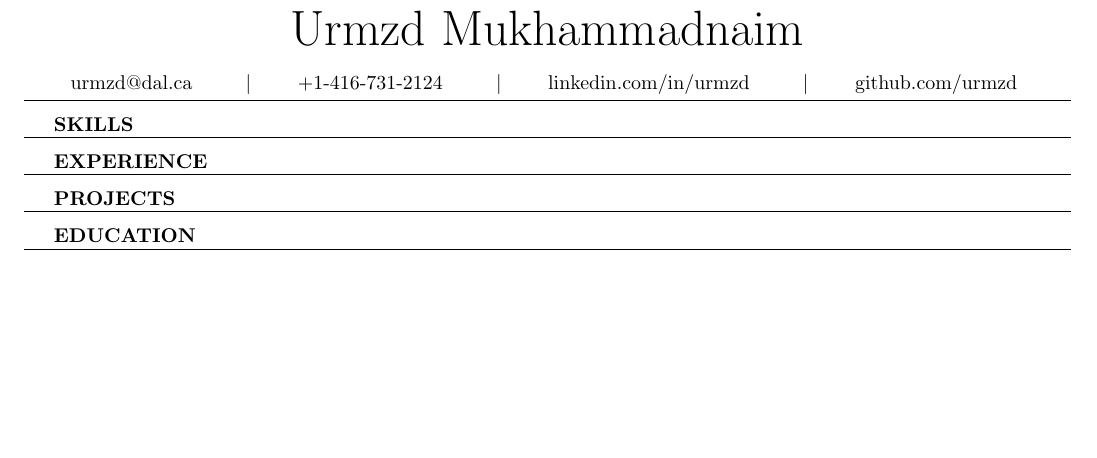
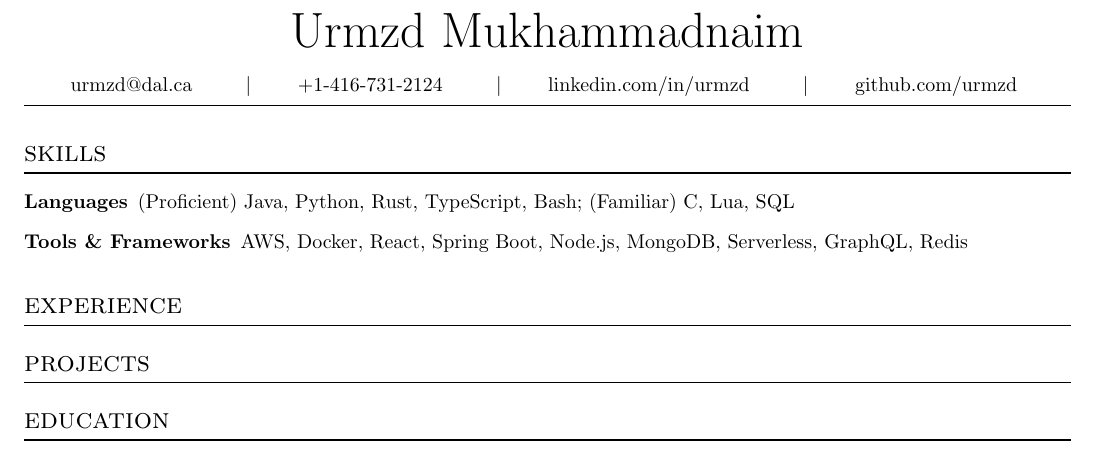
Before and after one commit to urmzd/generate-resumes, a LaTeX CV (resume.tex, which reads resume.cls): part of the page, cut so that both start at the same text, the shorter picture padded with empty space. Compiled offline with pdfLaTeX.

Commit message:
Add skills.

```diff
--- a/resume.cls
+++ b/resume.cls
@@ -5,6 +5,7 @@
 
 \RequirePackage{fix-cm}
 \RequirePackage{amsmath}
+\RequirePackage{enumitem}
 
 \newcommand{\name}[1]{%
     \begin{center}
--- a/resume.tex
+++ b/resume.tex
@@ -12,8 +18,12 @@
 \pagestyle{empty}
 \name{Urmzd Mukhammadnaim}
 \contact{urmzd@dal.ca}{+1-416-731-2124}{linkedin.com/in/urmzd}{github.com/urmzd}
-\section{skills}
-\section{experience}
-\section{projects}
-\section{education}
+\section*{skills}
+\begin{description}
+  \item[Languages]{(Proficient) Java, Python, Rust, TypeScript, Bash; (Familiar) C, Lua, SQL}
+  \item[Tools \& Frameworks]{AWS, Docker, React, Spring Boot, Node.js, MongoDB, Serverless, GraphQL, Redis}
+\end{description}
+\section*{experience}
+\section*{projects}
+\section*{education}
 \end{document}
```
Also changed, not shown: resume.pdf, resume.cls (17 more changed lines), resume.tex (8 more changed lines).
